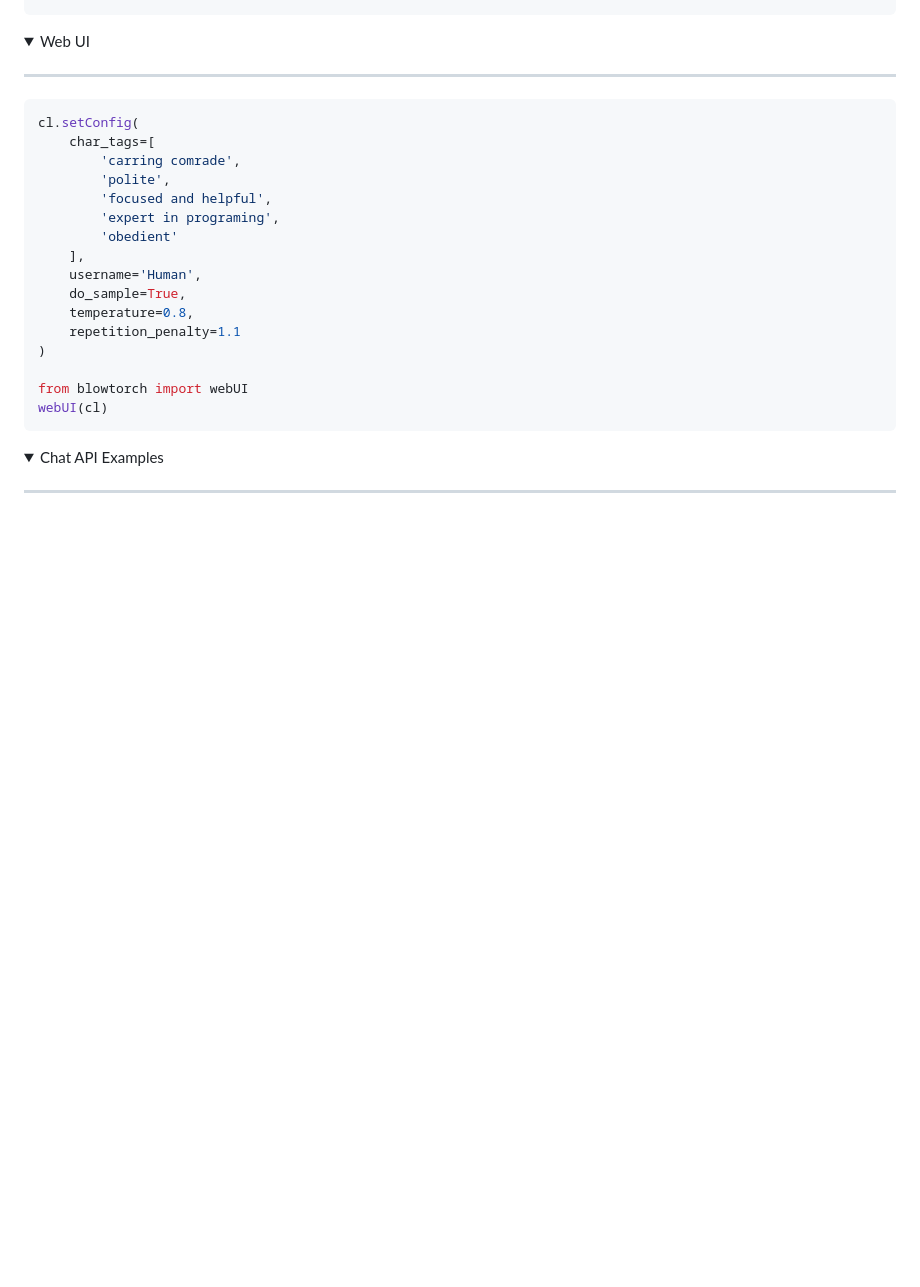
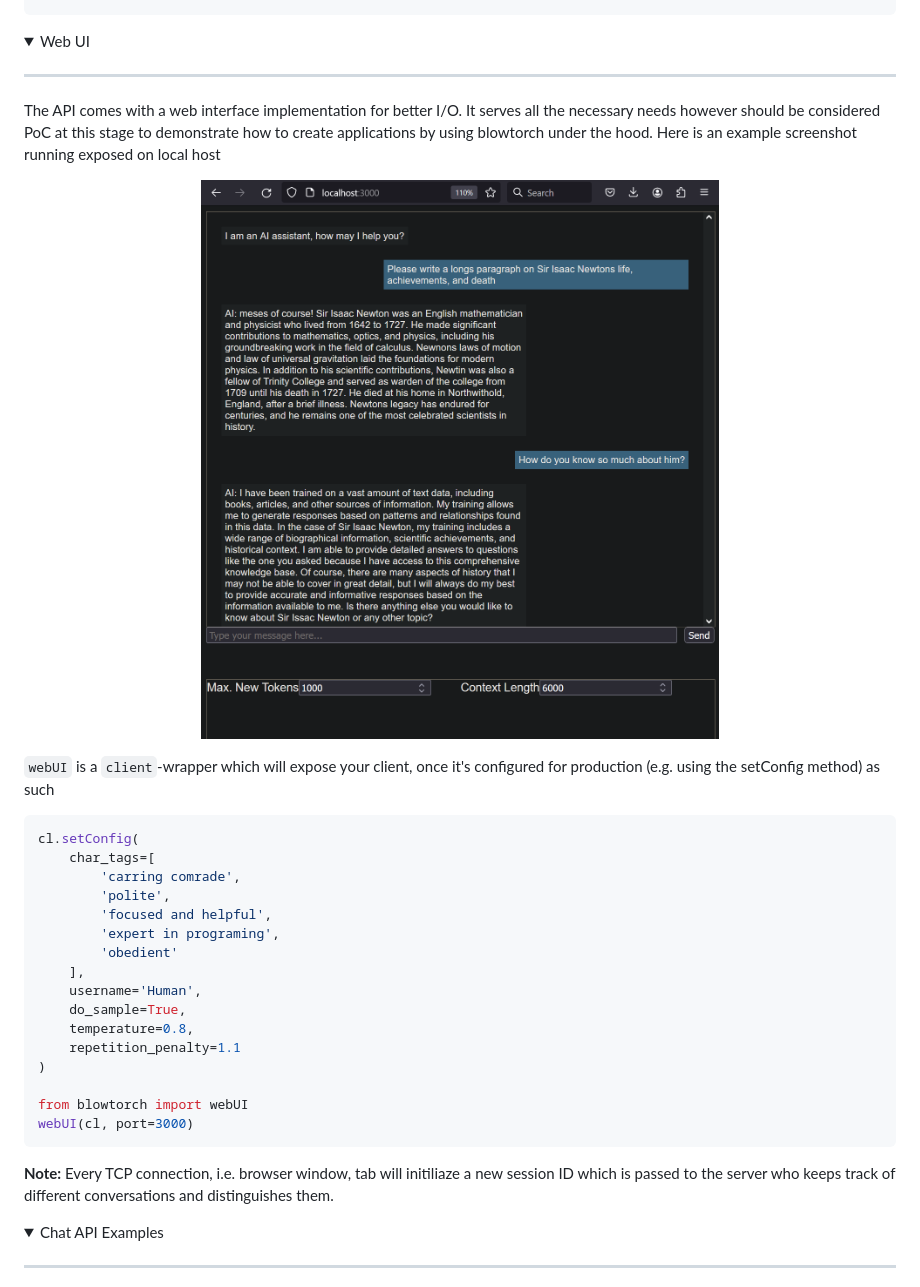
Before and after one commit to B0-B/blowtorch-transformer-api, a Markdown page: README.md, the part around the change printed below. Drawn GitHub-style; pictures changed too: demo.PNG (added); folded sections open; blank space fills up the shorter version.

Commit message:
adjusted readme

````diff
--- a/README.md
+++ b/README.md
@@ -307,6 +310,13 @@ also we can play a game of **guess who**
 
 ---
 
+The API comes with a web interface implementation for better I/O. It serves all the necessary needs however should be considered PoC at this stage to demonstrate how to create applications by using blowtorch under the hood.
+Here is an example screenshot running exposed on local host
+
+<p align="center"><img width=600 src='./demo.PNG' ></p>
+
+`webUI` is a ``client``-wrapper which will expose your client, once it's configured for production (e.g. using the setConfig method) as such
+
 ```python
 cl.setConfig(
     char_tags=[
@@ -323,8 +333,10 @@ cl.setConfig(
 )
 
 from blowtorch import webUI
-webUI(cl)
+webUI(cl, port=3000)
 ```
+
+**Note:** Every TCP connection, i.e. browser window, tab will initiliaze a new session ID which is passed to the server who keeps track of different conversations and distinguishes them.
 
 </details>
 
````
Also changed, not shown: other parts of README.md (+3 -0 lines).
